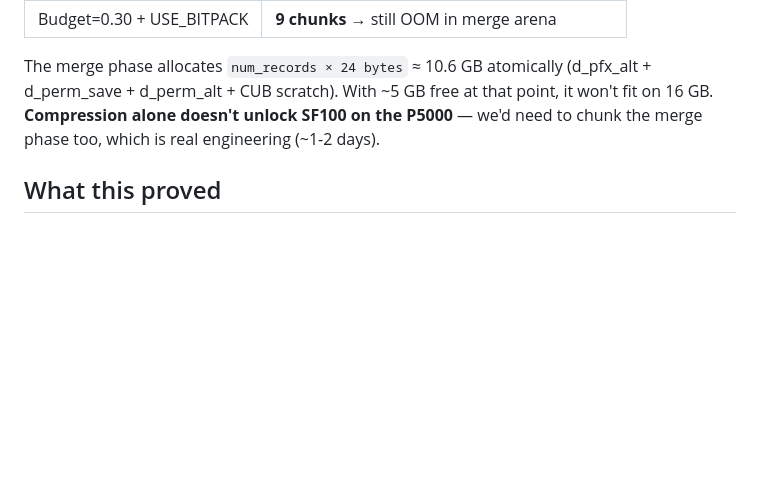
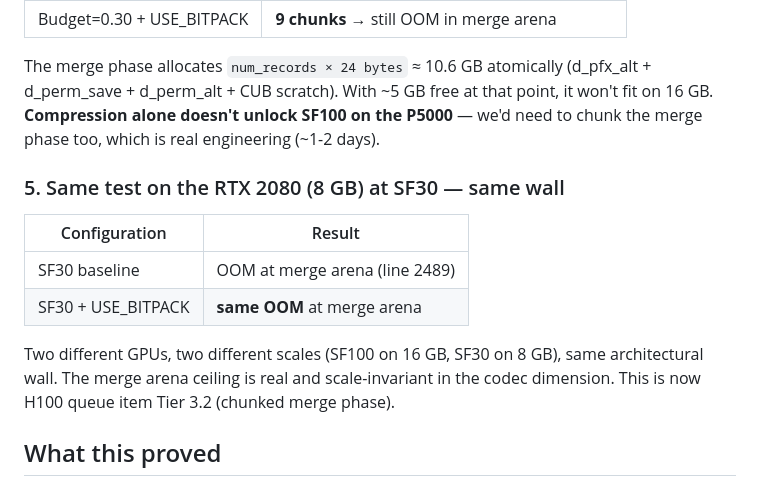
Before and after one commit to cmbenello/gpu-research, a Markdown page: results/today_findings.md, the part around the change. Rendered like a GitHub page; blank space fills up the shorter version.

Commit message:
Add SF30-on-2080 confirmation: same merge-arena wall
Tested SF30 on lincoln (RTX 2080, 8 GB) baseline and with USE_BITPACK.
Both OOM at line 2489 (merge phase arena). Compression doesn't help
because the merge prefix buffers are fixed 8 B/record regardless of
key size.

Two different GPUs, two different scales (SF100 on 16 GB, SF30 on
8 GB), same architectural wall. The merge arena ceiling is
scale-invariant in the codec dimension. The chunked-merge work is
now Tier 3.2 in h100/research_queue.md.

```diff
--- a/results/today_findings.md
+++ b/results/today_findings.md
@@ -40,6 +40,15 @@ Both verified PASS (correctness preserved). Wall time roughly flat at these scal
 
 The merge phase allocates `num_records × 24 bytes` ≈ 10.6 GB atomically (d_pfx_alt + d_perm_save + d_perm_alt + CUB scratch). With ~5 GB free at that point, it won't fit on 16 GB. **Compression alone doesn't unlock SF100 on the P5000** — we'd need to chunk the merge phase too, which is real engineering (~1-2 days).
 
+### 5. Same test on the RTX 2080 (8 GB) at SF30 — same wall
+
+| Configuration | Result |
+|---|---|
+| SF30 baseline | OOM at merge arena (line 2489) |
+| SF30 + USE_BITPACK | **same OOM** at merge arena |
+
+Two different GPUs, two different scales (SF100 on 16 GB, SF30 on 8 GB), same architectural wall. The merge arena ceiling is real and scale-invariant in the codec dimension. This is now H100 queue item Tier 3.2 (chunked merge phase).
+
 ## What this proved
 
 1. The infrastructure for compression integration is in place. `BitPackConfig` works correctly end-to-end, the FOR + bit-pack codec actually delivers 25% PCIe reduction, and verification passes.
```
